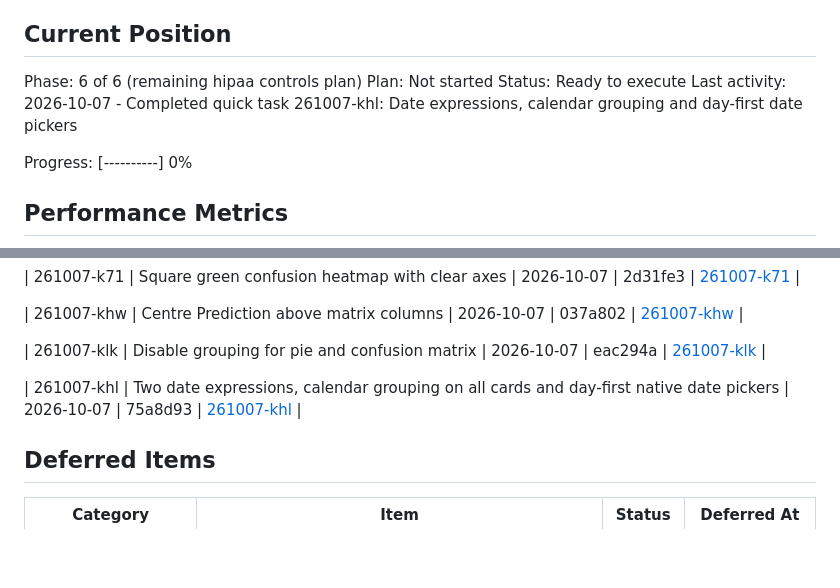
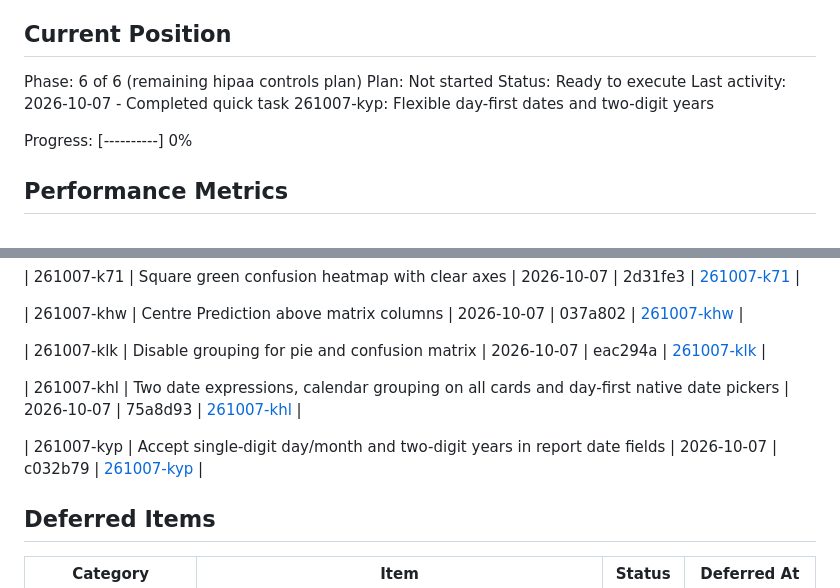
Before and after one commit to covie154/cxr-audit-site, a Markdown page: .planning/STATE.md, 2 parts joined by grey strips. Rendered like a GitHub page; blank space fills up the shorter version.

Commit message:
docs(quick-261007-kyp): record flexible date input regression fix

```diff
--- a/.planning/STATE.md
+++ b/.planning/STATE.md
@@ -28,7 +28,7 @@ See: .planning/PROJECT.md (updated 2026-06-14)
 Phase: 6 of 6 (remaining hipaa controls plan)
 Plan: Not started
 Status: Ready to execute
-Last activity: 2026-10-07 - Completed quick task 261007-khl: Date expressions, calendar grouping and day-first date pickers
+Last activity: 2026-10-07 - Completed quick task 261007-kyp: Flexible day-first dates and two-digit years
 
 Progress: [----------] 0%
 
@@ -121,6 +121,8 @@ None yet.
 
 | 261007-khl | Two date expressions, calendar grouping on all cards and day-first native date pickers | 2026-10-07 | 75a8d93 | [261007-khl](./quick/261007-khl-condense-report-date-controls-and-enable/) |
 
+| 261007-kyp | Accept single-digit day/month and two-digit years in report date fields | 2026-10-07 | c032b79 | [261007-kyp](./quick/261007-kyp-accept-single-digit-day-first-report-dat/) |
+
 ## Deferred Items
 
 | Category | Item | Status | Deferred At |
```
Also changed, not shown: 2 other files.
